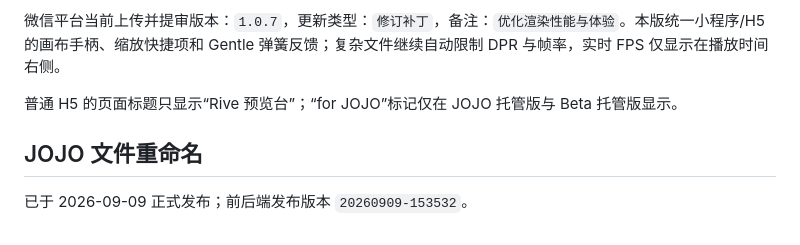
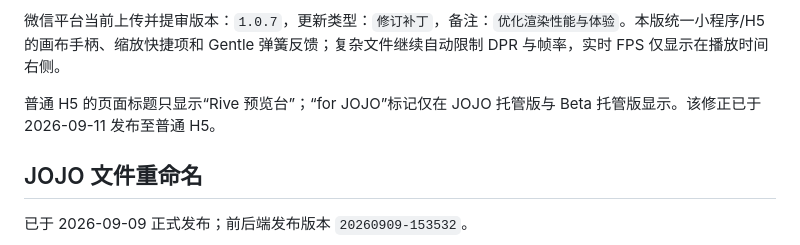
Before and after one commit to yanghaoleng/RiveViewer-miniapp, a Markdown page: README.MD, the part around the change. GitHub-like rendering.

```diff
--- a/README.MD
+++ b/README.MD
@@ -21,7 +21,7 @@ H5 本地版与 JOJO 版共用完整 Rive Web 播放能力，支持画板、状
 
 微信平台当前上传并提审版本：`1.0.7`，更新类型：`修订补丁`，备注：`优化渲染性能与体验`。本版统一小程序/H5 的画布手柄、缩放快捷项和 Gentle 弹簧反馈；复杂文件继续自动限制 DPR 与帧率，实时 FPS 仅显示在播放时间右侧。
 
-普通 H5 的页面标题只显示“Rive 预览台”；“for JOJO”标记仅在 JOJO 托管版与 Beta 托管版显示。
+普通 H5 的页面标题只显示“Rive 预览台”；“for JOJO”标记仅在 JOJO 托管版与 Beta 托管版显示。该修正已于 2026-09-11 发布至普通 H5。
 
 ## JOJO 文件重命名
 
```
Also changed, not shown: HANDOF.MD (+8 -3 lines).
